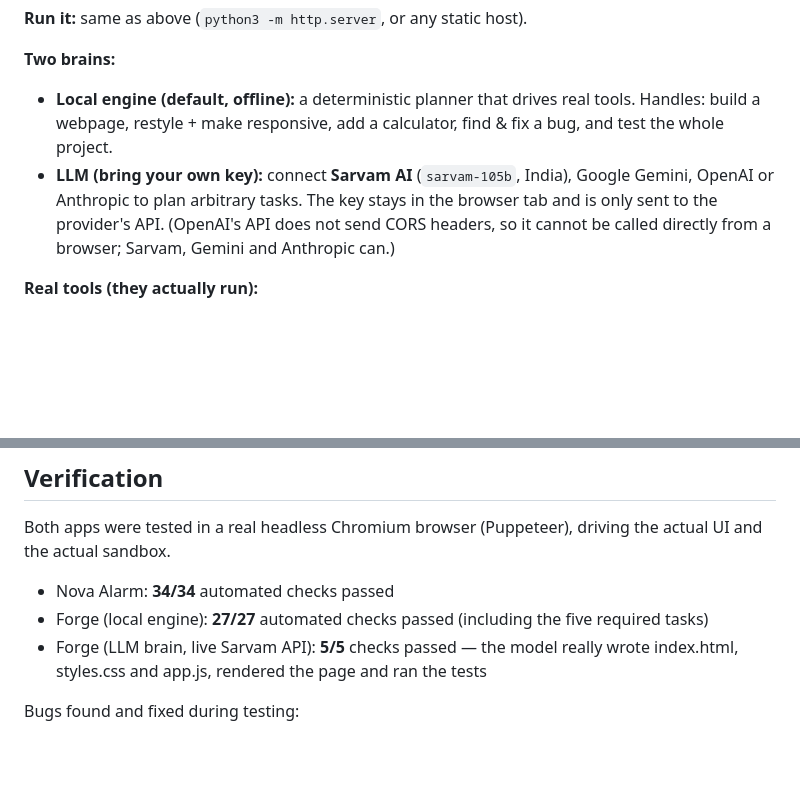
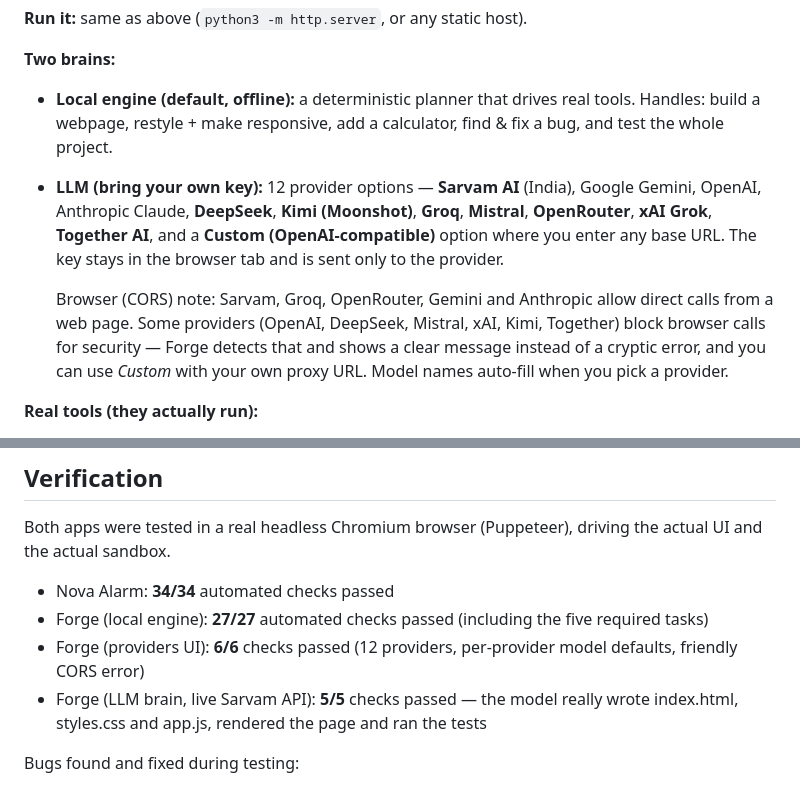
Before and after one commit to dmpkrishnachaudhari786-netizen/nova-forge-apps, a Markdown page: README.md, 2 parts joined by grey strips. Drawn GitHub-style; blank space fills up the shorter version.

Commit message:
Add 7 more providers + Custom, friendly CORS errors (README.md)

```diff
--- a/README.md
+++ b/README.md
@@ -50,11 +50,17 @@ User → Agent → Planner → Tool Selection → Execution → Observation →
 - **Local engine (default, offline):** a deterministic planner that drives real
   tools. Handles: build a webpage, restyle + make responsive, add a calculator,
   find & fix a bug, and test the whole project.
-- **LLM (bring your own key):** connect **Sarvam AI** (`sarvam-105b`, India),
-  Google Gemini, OpenAI or Anthropic to plan arbitrary tasks. The key stays in
-  the browser tab and is only sent to the provider's API. (OpenAI's API does not
-  send CORS headers, so it cannot be called directly from a browser; Sarvam,
-  Gemini and Anthropic can.)
+- **LLM (bring your own key):** 12 provider options — **Sarvam AI** (India),
+  Google Gemini, OpenAI, Anthropic Claude, **DeepSeek**, **Kimi (Moonshot)**,
+  **Groq**, **Mistral**, **OpenRouter**, **xAI Grok**, **Together AI**, and a
+  **Custom (OpenAI-compatible)** option where you enter any base URL. The key
+  stays in the browser tab and is sent only to the provider.
+
+  Browser (CORS) note: Sarvam, Groq, OpenRouter, Gemini and Anthropic allow
+  direct calls from a web page. Some providers (OpenAI, DeepSeek, Mistral, xAI,
+  Kimi, Together) block browser calls for security — Forge detects that and
+  shows a clear message instead of a cryptic error, and you can use *Custom*
+  with your own proxy URL. Model names auto-fill when you pick a provider.
 
 **Real tools (they actually run):**
 - `write_file` / `edit_file` — edit the project files
@@ -74,6 +80,7 @@ the actual UI and the actual sandbox.
 
 - Nova Alarm: **34/34** automated checks passed
 - Forge (local engine): **27/27** automated checks passed (including the five required tasks)
+- Forge (providers UI): **6/6** checks passed (12 providers, per-provider model defaults, friendly CORS error)
 - Forge (LLM brain, live Sarvam API): **5/5** checks passed — the model really
   wrote index.html, styles.css and app.js, rendered the page and ran the tests
 
```
